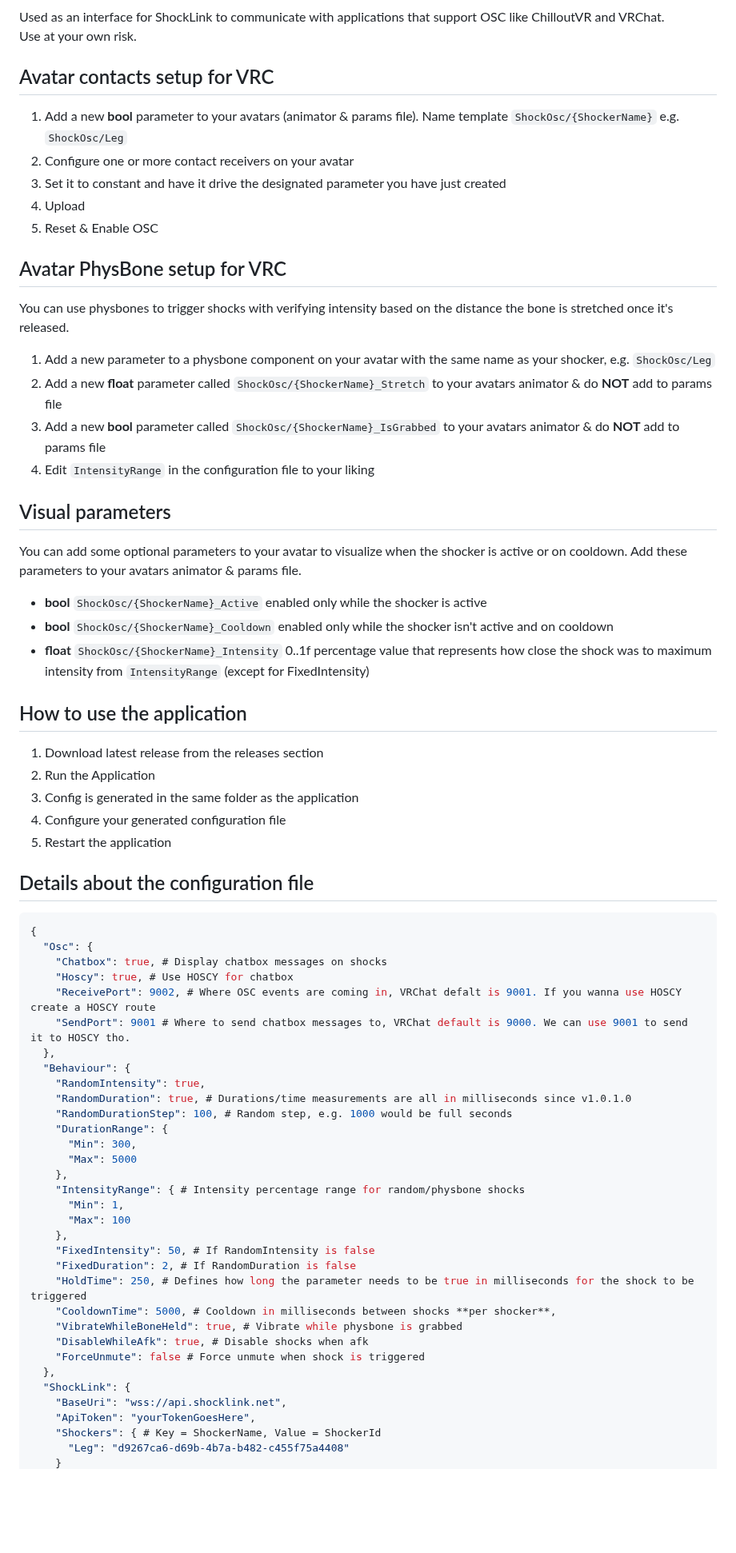
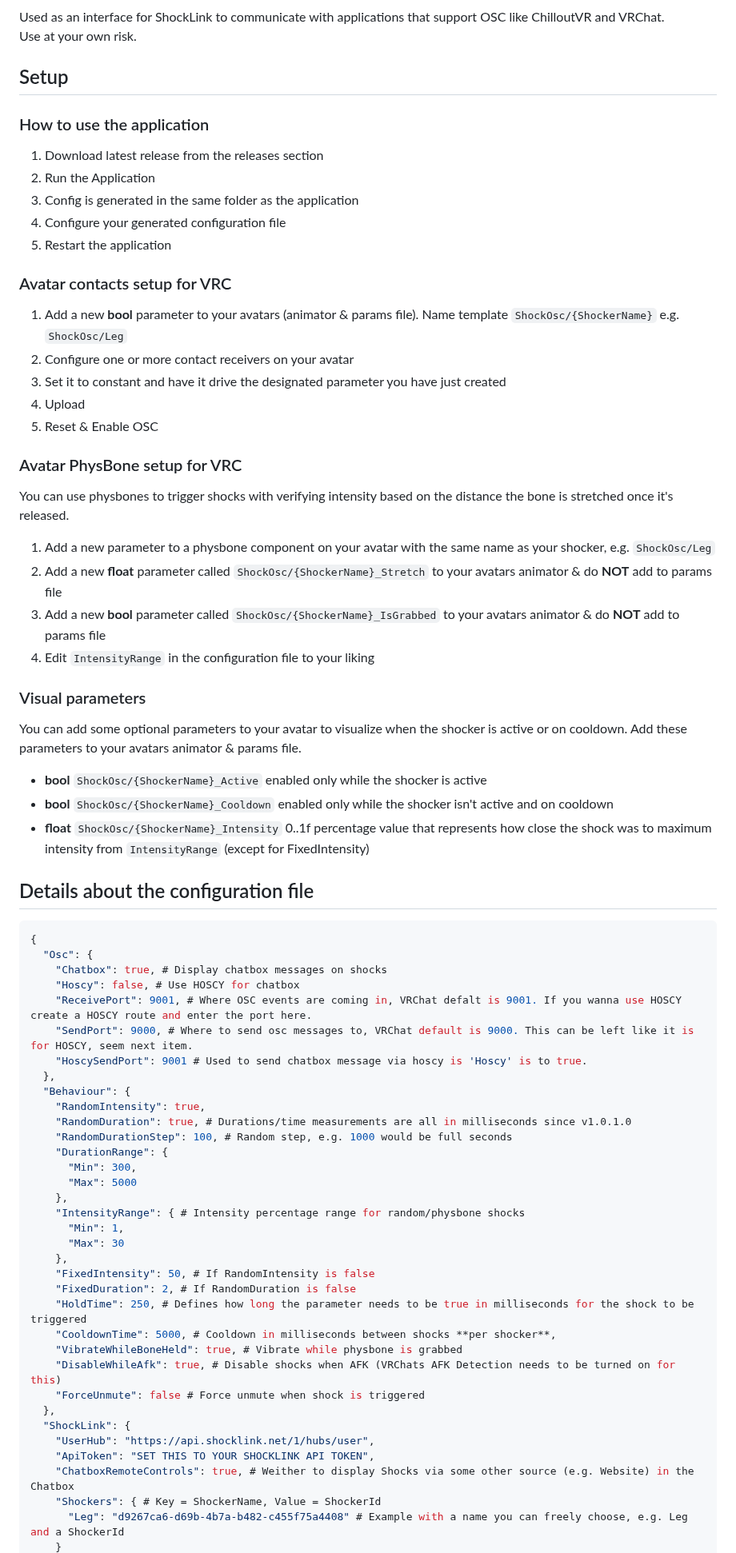
Before and after one commit to OpenShock/ShockOSC, a Markdown page: README.md, the part around one of its changes. Shown at 80% size. Rendered like a GitHub page; blank space fills up the shorter version.

Commit message:
Update config readme

````diff
--- a/README.md
+++ b/README.md
@@ -6,42 +6,47 @@
 Used as an interface for ShockLink to communicate with applications that support OSC like ChilloutVR and VRChat.
 Use at your own risk.
 
-## Avatar contacts setup for VRC
+## Setup
+
+### How to use the application
+1. Download latest release from the releases section
+2. Run the Application
+3. Config is generated in the same folder as the application
+4. Configure your generated configuration file
+5. Restart the application
+
+### Avatar contacts setup for VRC
 1. Add a new **bool** parameter to your avatars (animator & params file). Name template ``ShockOsc/{ShockerName}`` e.g. ``ShockOsc/Leg``
 2. Configure one or more contact receivers on your avatar
 3. Set it to constant and have it drive the designated parameter you have just created
 4. Upload
 5. Reset & Enable OSC
 
-## Avatar PhysBone setup for VRC
+### Avatar PhysBone setup for VRC
 You can use physbones to trigger shocks with verifying intensity based on the distance the bone is stretched once it's released.
 1. Add a new parameter to a physbone component on your avatar with the same name as your shocker, e.g. ``ShockOsc/Leg``
 2. Add a new **float** parameter called ``ShockOsc/{ShockerName}_Stretch`` to your avatars animator & do **NOT** add to params file
 3. Add a new **bool** parameter called ``ShockOsc/{ShockerName}_IsGrabbed`` to your avatars animator & do **NOT** add to params file
 4. Edit `IntensityRange` in the configuration file to your liking
 
-## Visual parameters
+### Visual parameters
 You can add some optional parameters to your avatar to visualize when the shocker is active or on cooldown.
 Add these parameters to your avatars animator & params file.
 - **bool** ``ShockOsc/{ShockerName}_Active`` enabled only while the shocker is active
 - **bool** ``ShockOsc/{ShockerName}_Cooldown`` enabled only while the shocker isn't active and on cooldown
 - **float** ``ShockOsc/{ShockerName}_Intensity`` 0..1f percentage value that represents how close the shock was to maximum intensity from `IntensityRange` (except for FixedIntensity)
 
-## How to use the application
-1. Download latest release from the releases section
-2. Run the Application
-3. Config is generated in the same folder as the application
-4. Configure your generated configuration file
-5. Restart the application
+
 
 ## Details about the configuration file
 ```json
 {
   "Osc": {
     "Chatbox": true, # Display chatbox messages on shocks
-    "Hoscy": true, # Use HOSCY for chatbox
-    "ReceivePort": 9002, # Where OSC events are coming in, VRChat defalt is 9001. If you wanna use HOSCY create a HOSCY route
-    "SendPort": 9001 # Where to send chatbox messages to, VRChat default is 9000. We can use 9001 to send it to HOSCY tho.
+    "Hoscy": false, # Use HOSCY for chatbox
+    "ReceivePort": 9001, # Where OSC events are coming in, VRChat defalt is 9001. If you wanna use HOSCY create a HOSCY route and enter the port here.
+    "SendPort": 9000, # Where to send osc messages to, VRChat default is 9000. This can be left like it is for HOSCY, seem next item.
+    "HoscySendPort": 9001 # Used to send chatbox message via hoscy is 'Hoscy' is to true.
   },
   "Behaviour": {
     "RandomIntensity": true,
@@ -53,19 +58,20 @@ Add these parameters to your avatars animator & params file.
     },
     "IntensityRange": { # Intensity percentage range for random/physbone shocks
       "Min": 1,
-      "Max": 100
+      "Max": 30
     },
     "FixedIntensity": 50, # If RandomIntensity is false
     "FixedDuration": 2, # If RandomDuration is false
     "HoldTime": 250, # Defines how long the parameter needs to be true in milliseconds for the shock to be triggered
     "CooldownTime": 5000, # Cooldown in milliseconds between shocks **per shocker**,
     "VibrateWhileBoneHeld": true, # Vibrate while physbone is grabbed
-    "DisableWhileAfk": true, # Disable shocks when afk
+    "DisableWhileAfk": true, # Disable shocks when AFK (VRChats AFK Detection needs to be turned on for this)
     "ForceUnmute": false # Force unmute when shock is triggered
   },
   "ShockLink": {
-    "BaseUri": "wss://api.shocklink.net",
-    "ApiToken": "yourTokenGoesHere",
+    "UserHub": "https://api.shocklink.net/1/hubs/user",
+    "ApiToken": "SET THIS TO YOUR SHOCKLINK API TOKEN",
+    "ChatboxRemoteControls": true, # Weither to display Shocks via some other source (e.g. Website) in the Chatbox
     "Shockers": { # Key = ShockerName, Value = ShockerId
-      "Leg": "d9267ca6-d69b-4b7a-b482-c455f75a4408"
+      "Leg": "d9267ca6-d69b-4b7a-b482-c455f75a4408" # Example with a name you can freely choose, e.g. Leg and a ShockerId
     }
````
Also changed, not shown: other parts of README.md (+3 -1 lines).
